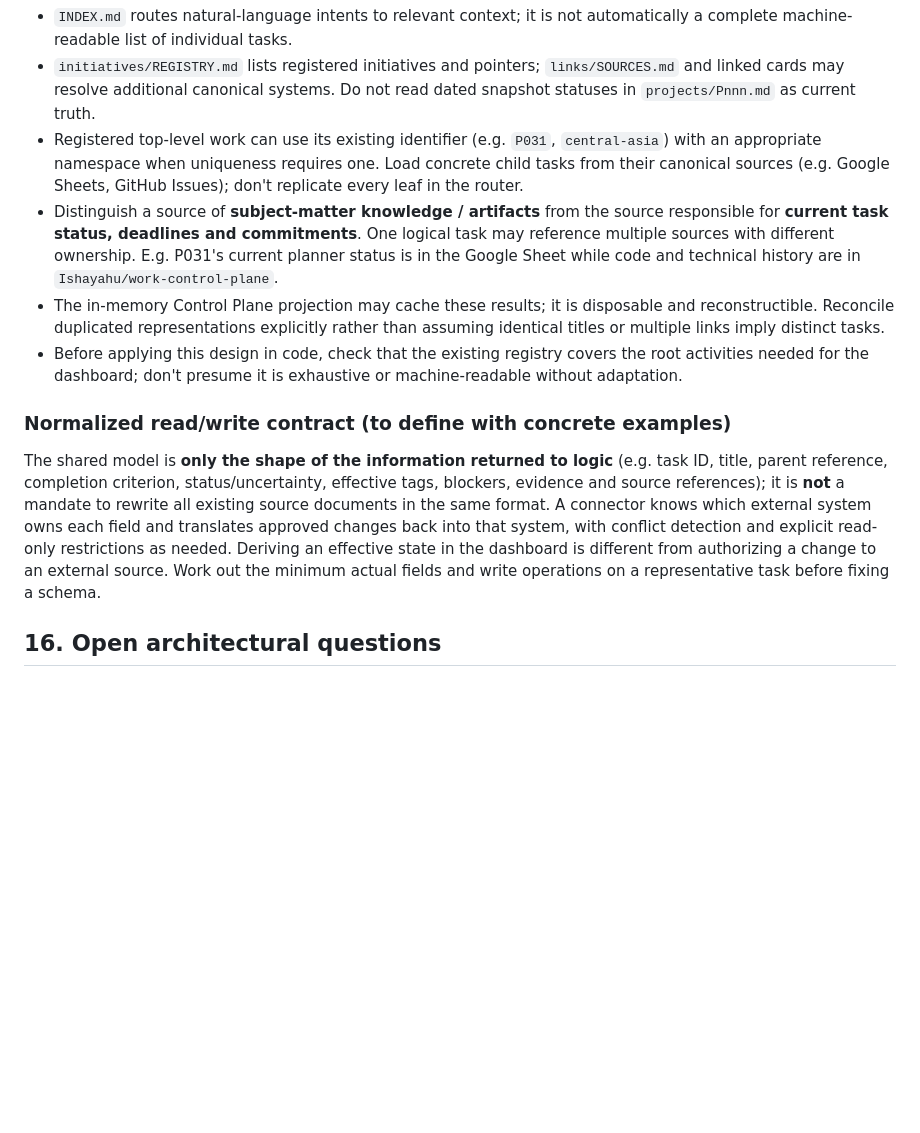
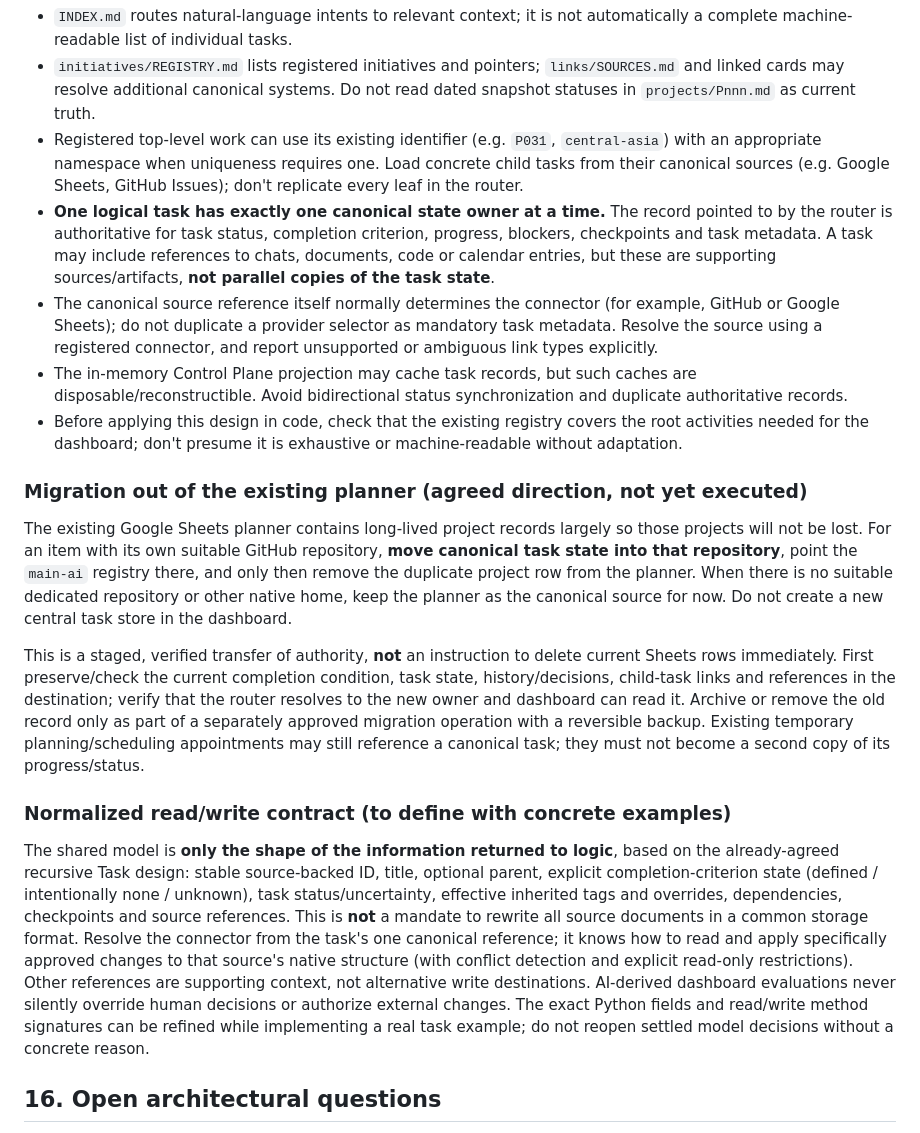
Before and after one commit to Ishayahu/work-control-plane, a Markdown page: docs/architecture.md, the part around the change. GitHub-like rendering; blank space fills up the shorter version.

Commit message:
Establish single canonical task owner and staged migration from planner

```diff
--- a/docs/architecture.md
+++ b/docs/architecture.md
@@ -501,13 +501,20 @@ Use the already-existing **`Ishayahu/main-ai`** context repository as the discov
 - `INDEX.md` routes natural-language intents to relevant context; it is not automatically a complete machine-readable list of individual tasks.
 - `initiatives/REGISTRY.md` lists registered initiatives and pointers; `links/SOURCES.md` and linked cards may resolve additional canonical systems. Do not read dated snapshot statuses in `projects/Pnnn.md` as current truth.
 - Registered top-level work can use its existing identifier (e.g. `P031`, `central-asia`) with an appropriate namespace when uniqueness requires one. Load concrete child tasks from their canonical sources (e.g. Google Sheets, GitHub Issues); don't replicate every leaf in the router.
-- Distinguish a source of **subject-matter knowledge / artifacts** from the source responsible for **current task status, deadlines and commitments**. One logical task may reference multiple sources with different ownership. E.g. P031's current planner status is in the Google Sheet while code and technical history are in `Ishayahu/work-control-plane`.
-- The in-memory Control Plane projection may cache these results; it is disposable and reconstructible. Reconcile duplicated representations explicitly rather than assuming identical titles or multiple links imply distinct tasks.
+- **One logical task has exactly one canonical state owner at a time.** The record pointed to by the router is authoritative for task status, completion criterion, progress, blockers, checkpoints and task metadata. A task may include references to chats, documents, code or calendar entries, but these are supporting sources/artifacts, **not parallel copies of the task state**.
+- The canonical source reference itself normally determines the connector (for example, GitHub or Google Sheets); do not duplicate a provider selector as mandatory task metadata. Resolve the source using a registered connector, and report unsupported or ambiguous link types explicitly.
+- The in-memory Control Plane projection may cache task records, but such caches are disposable/reconstructible. Avoid bidirectional status synchronization and duplicate authoritative records.
 - Before applying this design in code, check that the existing registry covers the root activities needed for the dashboard; don't presume it is exhaustive or machine-readable without adaptation.
+
+### Migration out of the existing planner (agreed direction, not yet executed)
+
+The existing Google Sheets planner contains long-lived project records largely so those projects will not be lost. For an item with its own suitable GitHub repository, **move canonical task state into that repository**, point the `main-ai` registry there, and only then remove the duplicate project row from the planner. When there is no suitable dedicated repository or other native home, keep the planner as the canonical source for now. Do not create a new central task store in the dashboard.
+
+This is a staged, verified transfer of authority, **not** an instruction to delete current Sheets rows immediately. First preserve/check the current completion condition, task state, history/decisions, child-task links and references in the destination; verify that the router resolves to the new owner and dashboard can read it. Archive or remove the old record only as part of a separately approved migration operation with a reversible backup. Existing temporary planning/scheduling appointments may still reference a canonical task; they must not become a second copy of its progress/status.
 
 ### Normalized read/write contract (to define with concrete examples)
 
-The shared model is **only the shape of the information returned to logic** (e.g. task ID, title, parent reference, completion criterion, status/uncertainty, effective tags, blockers, evidence and source references); it is **not** a mandate to rewrite all existing source documents in the same format. A connector knows which external system owns each field and translates approved changes back into that system, with conflict detection and explicit read-only restrictions as needed. Deriving an effective state in the dashboard is different from authorizing a change to an external source. Work out the minimum actual fields and write operations on a representative task before fixing a schema.
+The shared model is **only the shape of the information returned to logic**, based on the already-agreed recursive Task design: stable source-backed ID, title, optional parent, explicit completion-criterion state (defined / intentionally none / unknown), task status/uncertainty, effective inherited tags and overrides, dependencies, checkpoints and source references. This is **not** a mandate to rewrite all source documents in a common storage format. Resolve the connector from the task's one canonical reference; it knows how to read and apply specifically approved changes to that source's native structure (with conflict detection and explicit read-only restrictions). Other references are supporting context, not alternative write destinations. AI-derived dashboard evaluations never silently override human decisions or authorize external changes. The exact Python fields and read/write method signatures can be refined while implementing a real task example; do not reopen settled model decisions without a concrete reason.
 
 ## 16. Open architectural questions
 
```
